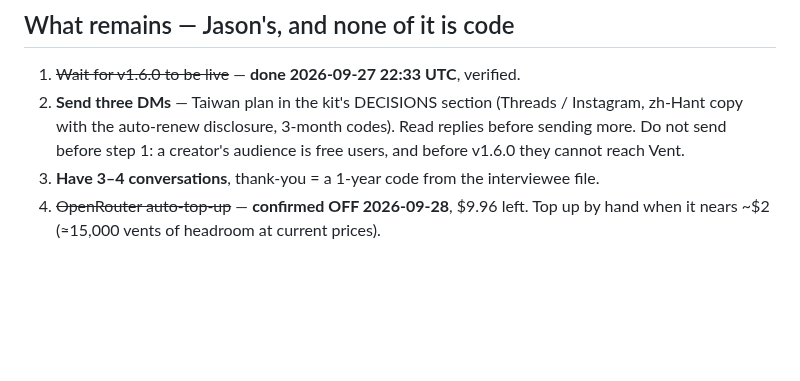
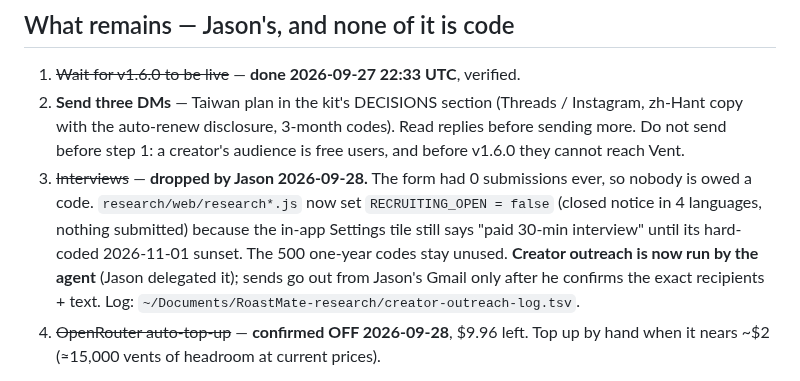
Before and after one commit to JasonYeYuhe/RoastMate-iOS, a Markdown page: docs/HANDOFF_v1.6_NEXT_SESSION.md, the part around the change. Drawn GitHub-style; blank space fills up the shorter version.

Commit message:
docs: interviews dropped, recruiting closed; creator outreach moves to email
Co-Authored-By: Claude Opus 5.5 <noreply@anthropic.com>

```diff
--- a/docs/HANDOFF_v1.6_NEXT_SESSION.md
+++ b/docs/HANDOFF_v1.6_NEXT_SESSION.md
@@ -209,7 +209,13 @@ Commits `4a392c4`, `76a8672`, `e3c4575`, `d6df0e2`, `36271e7`, `ae55fa8`.
    (Threads / Instagram, zh-Hant copy with the auto-renew disclosure, 3-month
    codes). Read replies before sending more. Do not send before step 1: a
    creator's audience is free users, and before v1.6.0 they cannot reach Vent.
-3. **Have 3–4 conversations**, thank-you = a 1-year code from the interviewee file.
+3. ~~Interviews~~ — **dropped by Jason 2026-09-28.** The form had 0 submissions ever, so
+   nobody is owed a code. `research/web/research*.js` now set `RECRUITING_OPEN = false`
+   (closed notice in 4 languages, nothing submitted) because the in-app Settings tile
+   still says "paid 30-min interview" until its hard-coded 2026-11-01 sunset. The
+   500 one-year codes stay unused. **Creator outreach is now run by the agent** (Jason
+   delegated it); sends go out from Jason's Gmail only after he confirms the exact
+   recipients + text. Log: `~/Documents/RoastMate-research/creator-outreach-log.tsv`.
 4. ~~OpenRouter auto-top-up~~ — **confirmed OFF 2026-09-28**, $9.96 left. Top
    up by hand when it nears ~$2 (≈15,000 vents of headroom at current prices).
 
```
Also changed, not shown: docs/DISTRIBUTION_KIT_v1.md (+7 -2 lines).
